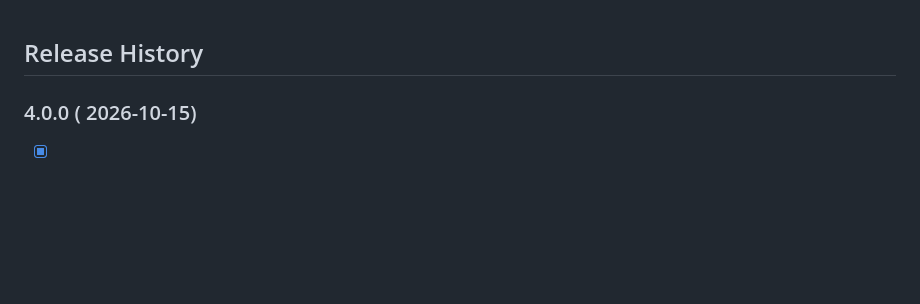
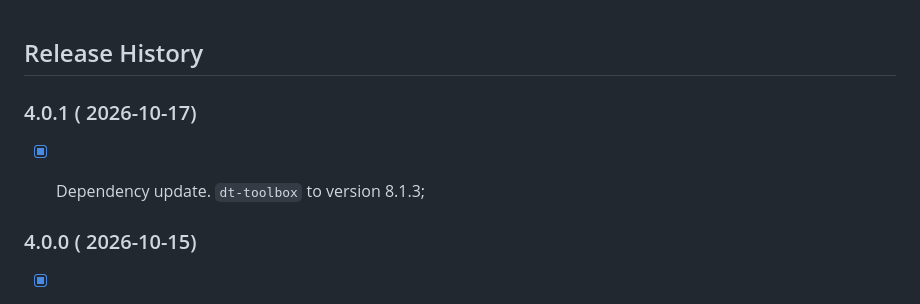
Before and after one commit to PeterNaydenov/dt-shape, a Markdown page: Changelog.md, the part around the change. Drawn GitHub-style; blank space fills up the shorter version.

```diff
--- a/Changelog.md
+++ b/Changelog.md
@@ -1,4 +1,9 @@
 ## Release History
+
+
+
+### 4.0.1 ( 2026-10-17)
+- [x] Dependency update. `dt-toolbox` to version 8.1.3;
 
 
 
```
